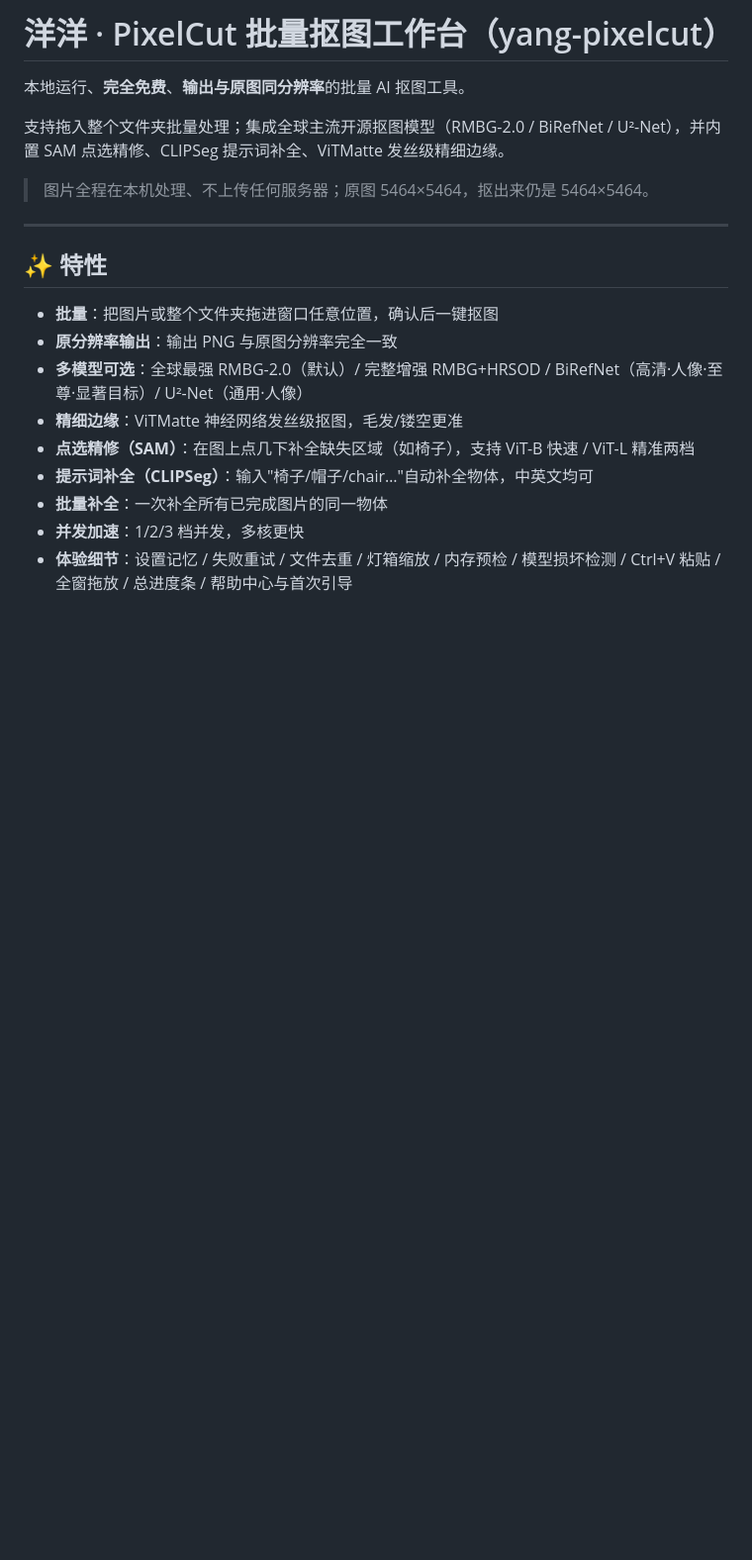
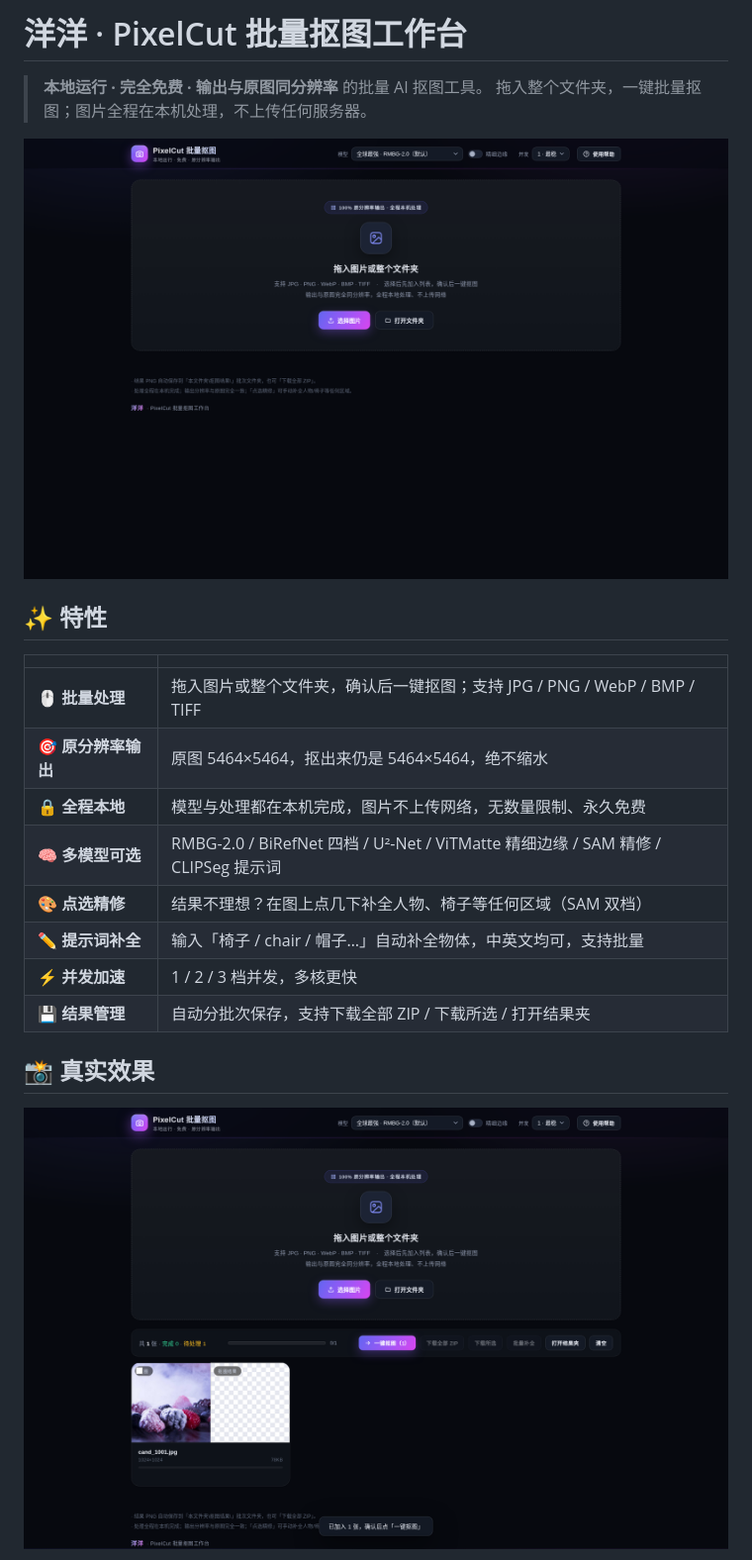
Before and after one commit to yyds8170-ctrl/yang-pixelcut, a Markdown page: README.md, the part around one of its changes. Shown at 99% size. Rendered like a GitHub page; blank space fills up the shorter version.

```diff
--- a/README.md
+++ b/README.md
@@ -1,21 +1,24 @@
-# 洋洋 · PixelCut 批量抠图工作台（yang-pixelcut）
+# 洋洋 · PixelCut 批量抠图工作台
 
-本地运行、**完全免费**、**输出与原图同分辨率**的批量 AI 抠图工具。
+> **本地运行 · 完全免费 · 输出与原图同分辨率** 的批量 AI 抠图工具。
+> 拖入整个文件夹，一键批量抠图；图片全程在本机处理，不上传任何服务器。
 
-支持拖入整个文件夹批量处理；集成全球主流开源抠图模型（RMBG-2.0 / BiRefNet / U²-Net），并内置 SAM 点选精修、CLIPSeg 提示词补全、ViTMatte 发丝级精细边缘。
-
-> 图片全程在本机处理、不上传任何服务器；原图 5464×5464，抠出来仍是 5464×5464。
-
----
+![主界面](assets/screenshots/01-home.png)
 
 ## ✨ 特性
 
-- **批量**：把图片或整个文件夹拖进窗口任意位置，确认后一键抠图
-- **原分辨率输出**：输出 PNG 与原图分辨率完全一致
-- **多模型可选**：全球最强 RMBG-2.0（默认）/ 完整增强 RMBG+HRSOD / BiRefNet（高清·人像·至尊·显著目标）/ U²-Net（通用·人像）
-- **精细边缘**：ViTMatte 神经网络发丝级抠图，毛发/镂空更准
-- **点选精修（SAM）**：在图上点几下补全缺失区域（如椅子），支持 ViT-B 快速 / ViT-L 精准两档
-- **提示词补全（CLIPSeg）**：输入"椅子/帽子/chair…"自动补全物体，中英文均可
-- **批量补全**：一次补全所有已完成图片的同一物体
-- **并发加速**：1/2/3 档并发，多核更快
-- **体验细节**：设置记忆 / 失败重试 / 文件去重 / 灯箱缩放 / 内存预检 / 模型损坏检测 / Ctrl+V 粘贴 / 全窗拖放 / 总进度条 / 帮助中心与首次引导
+| | |
+|---|---|
+| 🖱️ **批量处理** | 拖入图片或整个文件夹，确认后一键抠图；支持 JPG / PNG / WebP / BMP / TIFF |
+| 🎯 **原分辨率输出** | 原图 5464×5464，抠出来仍是 5464×5464，绝不缩水 |
+| 🔒 **全程本地** | 模型与处理都在本机完成，图片不上传网络，无数量限制、永久免费 |
+| 🧠 **多模型可选** | RMBG-2.0 / BiRefNet 四档 / U²-Net / ViTMatte 精细边缘 / SAM 精修 / CLIPSeg 提示词 |
+| 🎨 **点选精修** | 结果不理想？在图上点几下补全人物、椅子等任何区域（SAM 双档） |
+| ✏️ **提示词补全** | 输入「椅子 / chair / 帽子…」自动补全物体，中英文均可，支持批量 |
+| ⚡ **并发加速** | 1 / 2 / 3 档并发，多核更快 |
+| 💾 **结果管理** | 自动分批次保存，支持下载全部 ZIP / 下载所选 / 打开结果夹 |
+
+## 📸 真实效果
+
+![批量上传列表](assets/screenshots/02-uploaded.png)
+
```
Also changed, not shown: other parts of README.md (+39 -46 lines).
